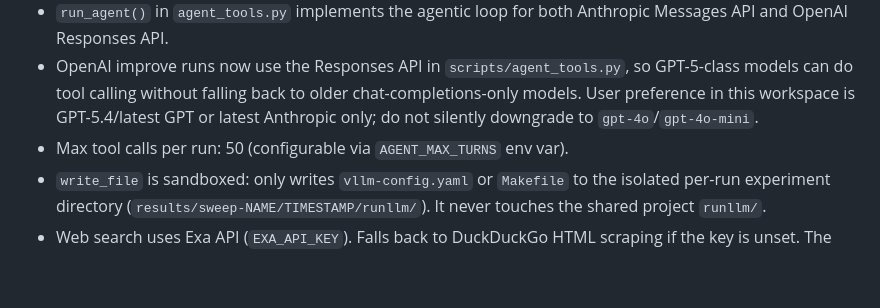
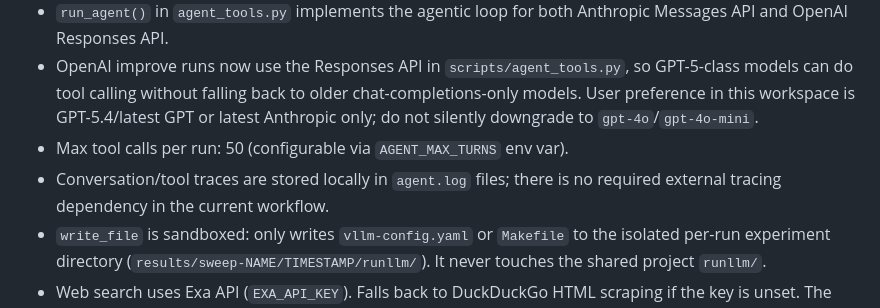
Before and after one commit to lukas/autollm, a Markdown page: docs/AGENT_HANDOFF.md, the part around the change. Drawn GitHub-style; blank space fills up the shorter version.

```diff
--- a/docs/AGENT_HANDOFF.md
+++ b/docs/AGENT_HANDOFF.md
@@ -93,6 +93,7 @@ The older `scripts/ai_benchmark_optimizer.py` / dashboard flow still exists, but
 - `run_agent()` in `agent_tools.py` implements the agentic loop for both Anthropic Messages API and OpenAI Responses API.
 - OpenAI improve runs now use the Responses API in `scripts/agent_tools.py`, so GPT-5-class models can do tool calling without falling back to older chat-completions-only models. User preference in this workspace is GPT-5.4/latest GPT or latest Anthropic only; do not silently downgrade to `gpt-4o`/`gpt-4o-mini`.
 - Max tool calls per run: 50 (configurable via `AGENT_MAX_TURNS` env var).
+- Conversation/tool traces are stored locally in `agent.log` files; there is no required external tracing dependency in the current workflow.
 - `write_file` is sandboxed: only writes `vllm-config.yaml` or `Makefile` to the isolated per-run experiment directory (`results/sweep-NAME/TIMESTAMP/runllm/`). It never touches the shared project `runllm/`.
 - Web search uses Exa API (`EXA_API_KEY`). Falls back to DuckDuckGo HTML scraping if the key is unset. The key is read from the environment or `.env` file.
 - Web tools now keep sweep-local memory. Agents are expected to read sweep research memory first, then use web calls only to fill genuine gaps rather than rediscovering the same facts every run. The default per-run web-call budget is now 20 via `AGENT_MAX_WEB_TOOL_CALLS`.
```
Also changed, not shown: README.md (+2 -1 lines), docs/BENCHMARK_HARNESS.md (+1 -0 lines).
